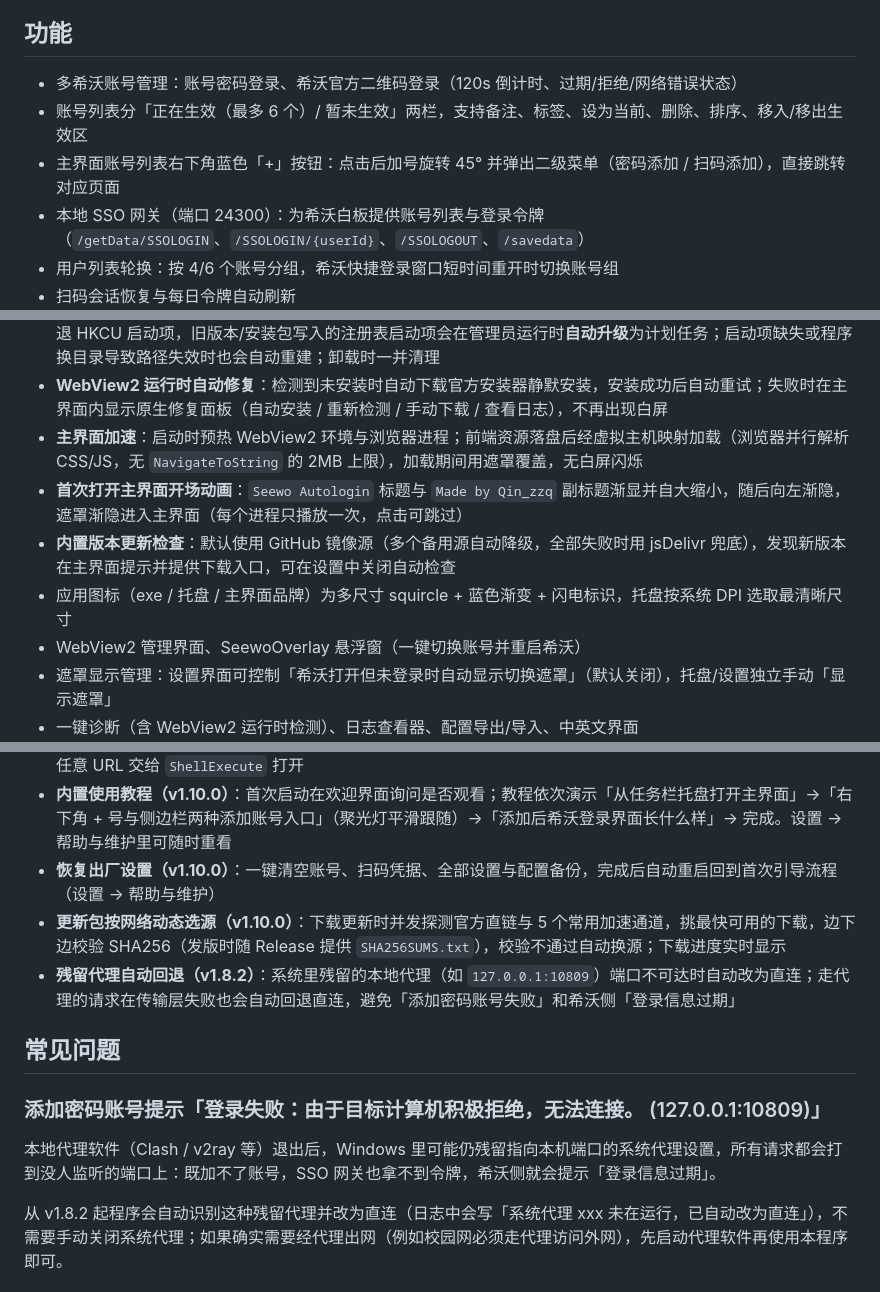
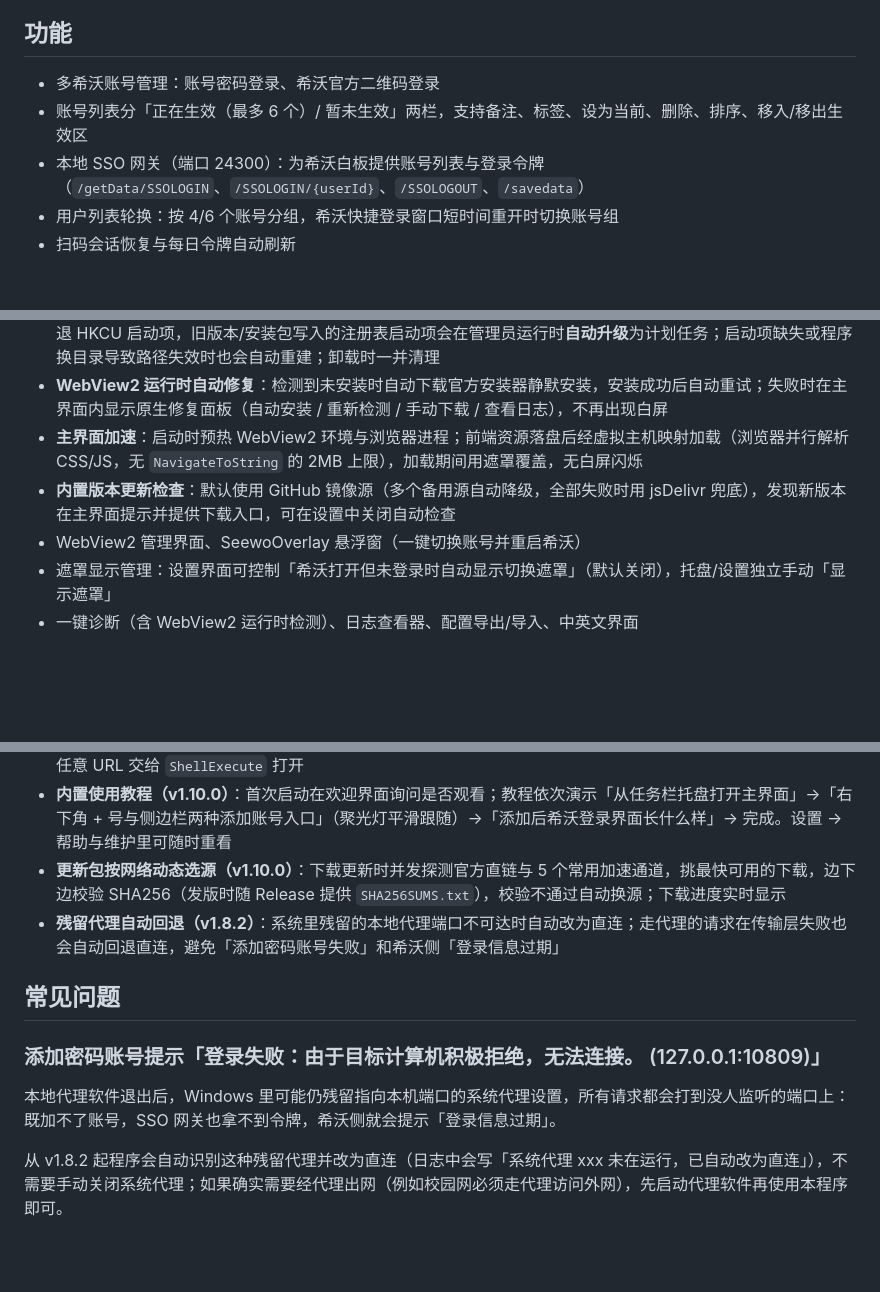
Before and after one commit to Pro-Qin/SeewoAutoLogin, a Markdown page: README.md, 3 parts joined by grey strips. GitHub-like rendering; blank space fills up the shorter version.

Commit message:
Update README
Removed redundant information about the proxy fallback feature and clarified the behavior of the application regarding local proxy settings.

```diff
--- a/README.md
+++ b/README.md
@@ -16,9 +16,8 @@
 
 ## 功能
 
-- 多希沃账号管理：账号密码登录、希沃官方二维码登录（120s 倒计时、过期/拒绝/网络错误状态）
+- 多希沃账号管理：账号密码登录、希沃官方二维码登录
 - 账号列表分「正在生效（最多 6 个）/ 暂未生效」两栏，支持备注、标签、设为当前、删除、排序、移入/移出生效区
-- 主界面账号列表右下角蓝色「+」按钮：点击后加号旋转 45° 并弹出二级菜单（密码添加 / 扫码添加），直接跳转对应页面
 - 本地 SSO 网关（端口 24300）：为希沃白板提供账号列表与登录令牌（`/getData/SSOLOGIN`、`/SSOLOGIN/{userId}`、`/SSOLOGOUT`、`/savedata`）
 - 用户列表轮换：按 4/6 个账号分组，希沃快捷登录窗口短时间重开时切换账号组
 - 扫码会话恢复与每日令牌自动刷新
@@ -28,9 +27,7 @@
 - **开机自启（v1.9.0 起为计划任务）**：首次启动的欢迎界面会显示「开机自动启动」选项并回显当前状态（默认勾选、可当场取消）；自启改用**最高权限计划任务**（登录触发 + `RL HIGHEST`），开机后不再弹 UAC。创建失败时回退 HKCU 启动项，旧版本/安装包写入的注册表启动项会在管理员运行时**自动升级**为计划任务；启动项缺失或程序换目录导致路径失效时也会自动重建；卸载时一并清理
 - **WebView2 运行时自动修复**：检测到未安装时自动下载官方安装器静默安装，安装成功后自动重试；失败时在主界面内显示原生修复面板（自动安装 / 重新检测 / 手动下载 / 查看日志），不再出现白屏
 - **主界面加速**：启动时预热 WebView2 环境与浏览器进程；前端资源落盘后经虚拟主机映射加载（浏览器并行解析 CSS/JS，无 `NavigateToString` 的 2MB 上限），加载期间用遮罩覆盖，无白屏闪烁
-- **首次打开主界面开场动画**：`Seewo Autologin` 标题与 `Made by Qin_zzq` 副标题渐显并自大缩小，随后向左渐隐，遮罩渐隐进入主界面（每个进程只播放一次，点击可跳过）
 - **内置版本更新检查**：默认使用 GitHub 镜像源（多个备用源自动降级，全部失败时用 jsDelivr 兜底），发现新版本在主界面提示并提供下载入口，可在设置中关闭自动检查
-- 应用图标（exe / 托盘 / 主界面品牌）为多尺寸 squircle + 蓝色渐变 + 闪电标识，托盘按系统 DPI 选取最清晰尺寸
 - WebView2 管理界面、SeewoOverlay 悬浮窗（一键切换账号并重启希沃）
 - 遮罩显示管理：设置界面可控制「希沃打开但未登录时自动显示切换遮罩」（默认关闭），托盘/设置独立手动「显示遮罩」
 - 一键诊断（含 WebView2 运行时检测）、日志查看器、配置导出/导入、中英文界面
@@ -44,15 +41,14 @@
 - **凭据与日志加固**：应用设置口令改为 PBKDF2（12 万次迭代）+ 加盐，哈希值再用 DPAPI 加密落盘，并带失败次数锁定；日志按 5MB 轮转、保留 14 天，多线程写入不再丢日志
 - **更新通道收敛**：只信任 GitHub 官方 API（第三方镜像源移除），下载地址强制 https + 主机白名单校验，不再把任意 URL 交给 `ShellExecute` 打开
 - **内置使用教程（v1.10.0）**：首次启动在欢迎界面询问是否观看；教程依次演示「从任务栏托盘打开主界面」→「右下角 + 号与侧边栏两种添加账号入口」（聚光灯平滑跟随）→「添加后希沃登录界面长什么样」→ 完成。设置 → 帮助与维护里可随时重看
-- **恢复出厂设置（v1.10.0）**：一键清空账号、扫码凭据、全部设置与配置备份，完成后自动重启回到首次引导流程（设置 → 帮助与维护）
 - **更新包按网络动态选源（v1.10.0）**：下载更新时并发探测官方直链与 5 个常用加速通道，挑最快可用的下载，边下边校验 SHA256（发版时随 Release 提供 `SHA256SUMS.txt`），校验不通过自动换源；下载进度实时显示
-- **残留代理自动回退（v1.8.2）**：系统里残留的本地代理（如 `127.0.0.1:10809`）端口不可达时自动改为直连；走代理的请求在传输层失败也会自动回退直连，避免「添加密码账号失败」和希沃侧「登录信息过期」
+- **残留代理自动回退（v1.8.2）**：系统里残留的本地代理端口不可达时自动改为直连；走代理的请求在传输层失败也会自动回退直连，避免「添加密码账号失败」和希沃侧「登录信息过期」
 
 ## 常见问题
 
 ### 添加密码账号提示「登录失败：由于目标计算机积极拒绝，无法连接。 (127.0.0.1:10809)」
 
-本地代理软件（Clash / v2ray 等）退出后，Windows 里可能仍残留指向本机端口的系统代理设置，所有请求都会打到没人监听的端口上：既加不了账号，SSO 网关也拿不到令牌，希沃侧就会提示「登录信息过期」。
+本地代理软件退出后，Windows 里可能仍残留指向本机端口的系统代理设置，所有请求都会打到没人监听的端口上：既加不了账号，SSO 网关也拿不到令牌，希沃侧就会提示「登录信息过期」。
 
 从 v1.8.2 起程序会自动识别这种残留代理并改为直连（日志中会写「系统代理 xxx 未在运行，已自动改为直连」），不需要手动关闭系统代理；如果确实需要经代理出网（例如校园网必须走代理访问外网），先启动代理软件再使用本程序即可。
 
```
